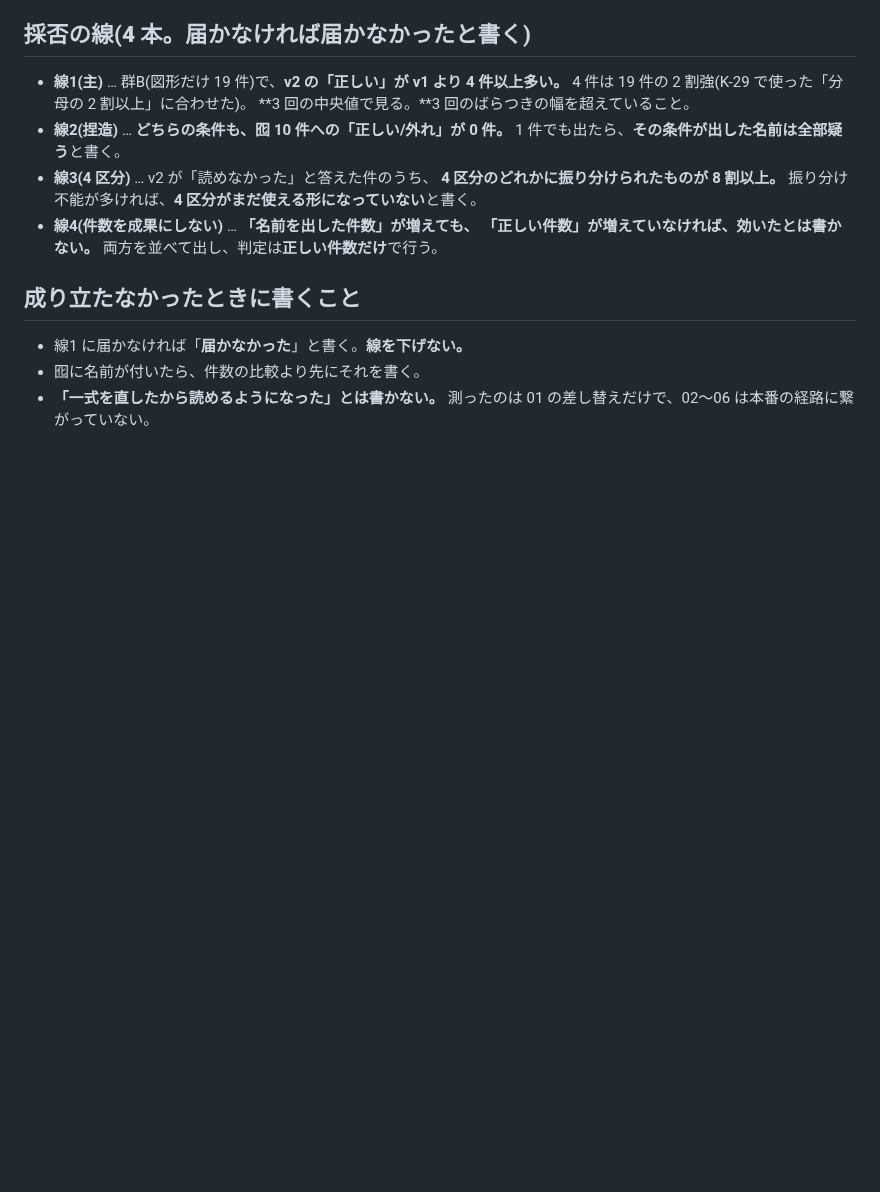
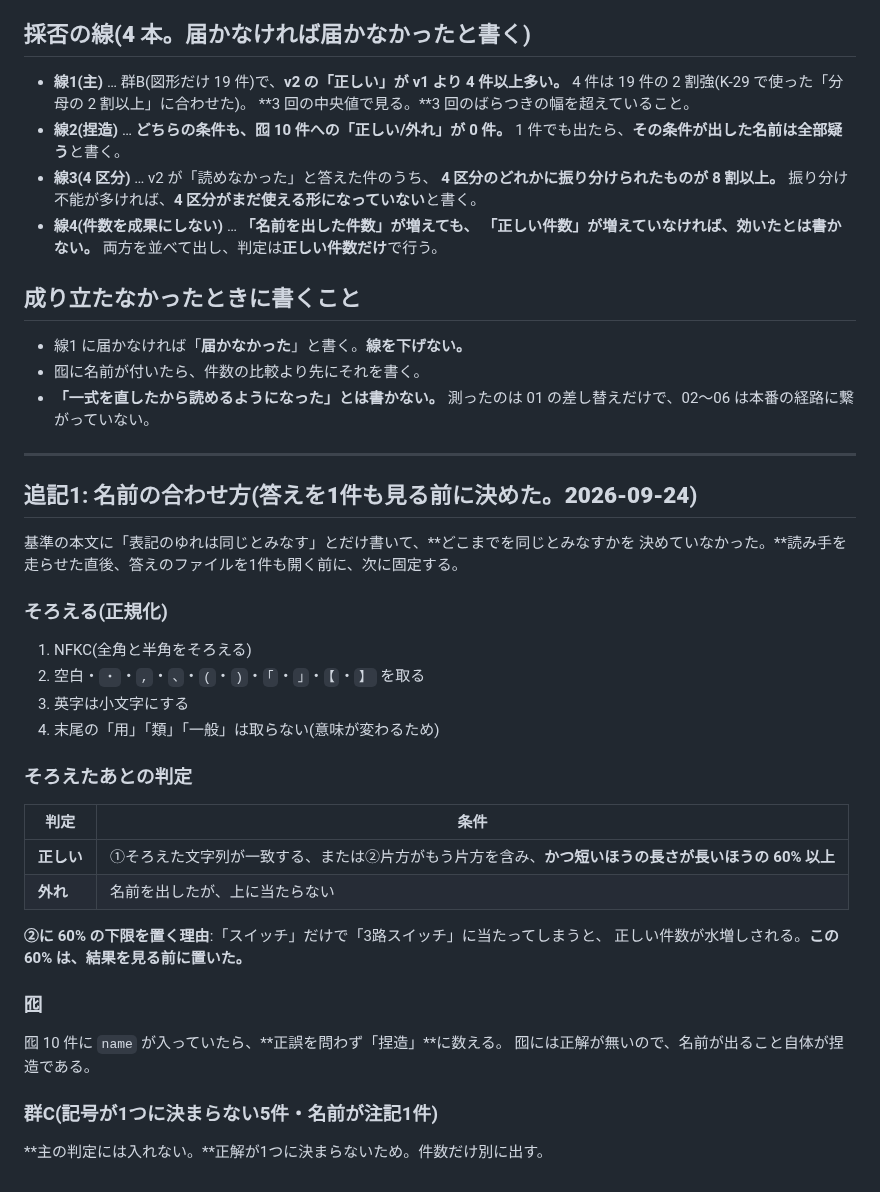
Before and after one commit to buildprotokyo-byte/-, a Markdown page: docs/k33_prompt_set_reading_criteria.md, the part around the change. Rendered like a GitHub page; blank space fills up the shorter version.

Commit message:
K-33 追記1: 名前の合わせ方を、答えを1件も見る前に固定する
「表記のゆれは同じとみなす」とだけ書いてどこまでかを決めていなかった。
そろえ方と、含む判定の下限60%を置いた。囮に名前が入れば正誤を問わず捏造。
群Cは正解が1つに決まらないので主の判定に入れない。

Co-Authored-By: Claude Opus 5 (1M context) <noreply@anthropic.com>
Claude-Session: https://claude.ai/code/session_01THX1LYo5UA3DVc6TSZDLSX

```diff
--- a/docs/k33_prompt_set_reading_criteria.md
+++ b/docs/k33_prompt_set_reading_criteria.md
@@ -97,3 +97,36 @@ P011 **匿名化 v2**(27MB・A3・34 ページ)の **22 ページ**にある「
 - 囮に名前が付いたら、件数の比較より先にそれを書く。
 - **「一式を直したから読めるようになった」とは書かない。**
   測ったのは 01 の差し替えだけで、02〜06 は本番の経路に繋がっていない。
+
+---
+
+## 追記1: 名前の合わせ方(**答えを1件も見る前に決めた。2026-09-24**)
+
+基準の本文に「表記のゆれは同じとみなす」とだけ書いて、**どこまでを同じとみなすかを
+決めていなかった。**読み手を走らせた直後、答えのファイルを1件も開く前に、次に固定する。
+
+### そろえる(正規化)
+
+1. NFKC(全角と半角をそろえる)
+2. 空白・`・`・`,`・`、`・`(`・`)`・`「`・`」`・`【`・`】` を取る
+3. 英字は小文字にする
+4. 末尾の「用」「類」「一般」は取らない(意味が変わるため)
+
+### そろえたあとの判定
+
+| 判定 | 条件 |
+|---|---|
+| **正しい** | ①そろえた文字列が一致する、または②片方がもう片方を含み、**かつ短いほうの長さが長いほうの 60% 以上** |
+| **外れ** | 名前を出したが、上に当たらない |
+
+**②に 60% の下限を置く理由**:「スイッチ」だけで「3路スイッチ」に当たってしまうと、
+正しい件数が水増しされる。**この 60% は、結果を見る前に置いた。**
+
+### 囮
+
+囮 10 件に `name` が入っていたら、**正誤を問わず「捏造」**に数える。
+囮には正解が無いので、名前が出ること自体が捏造である。
+
+### 群C(記号が1つに決まらない5件・名前が注記1件)
+
+**主の判定には入れない。**正解が1つに決まらないため。件数だけ別に出す。
```
